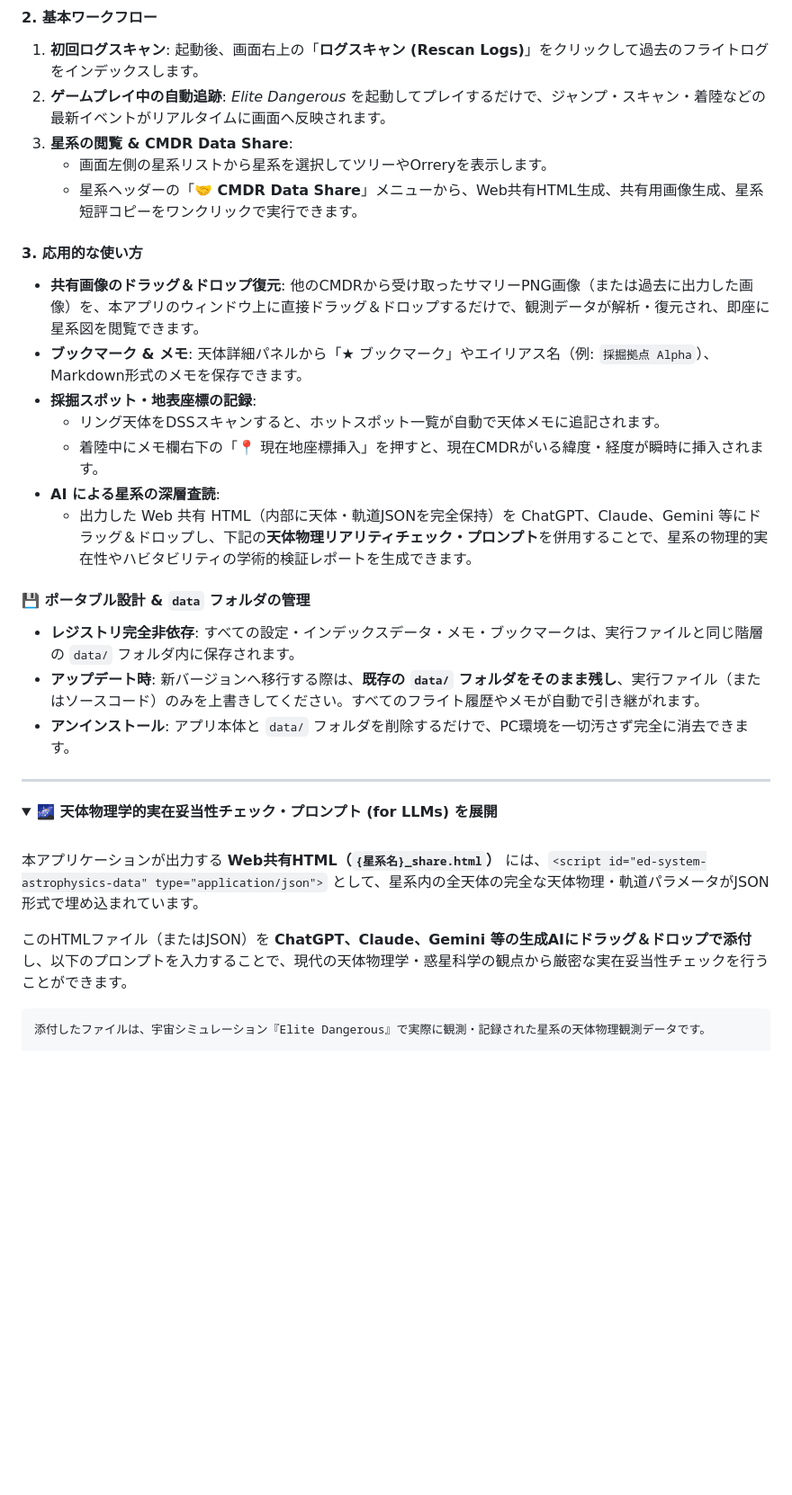
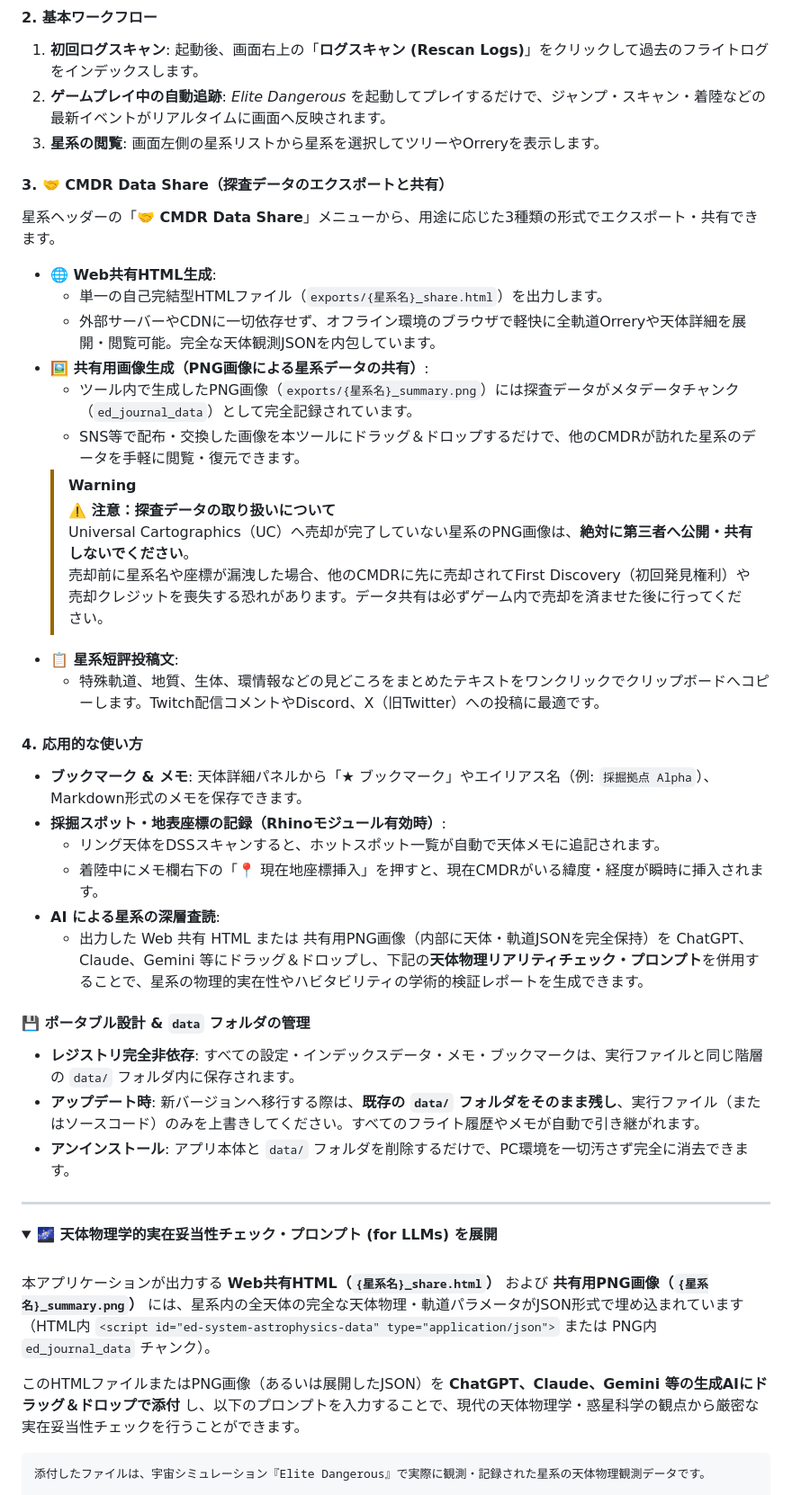
Before and after one commit to SuzuneYonaki/ED_Journal_Analyzer, a Markdown page: README.md, the part around one of its changes. Shown at 90% size. GitHub-like rendering; folded sections open; blank space fills up the shorter version.

Commit message:
docs: reorder mining support to optional section, add PNG share & UC warning, and update LLM prompt input options

````diff
--- a/README.md
+++ b/README.md
@@ -88,19 +89,31 @@
 #### 2. 基本ワークフロー
 1. **初回ログスキャン**: 起動後、画面右上の「**ログスキャン (Rescan Logs)**」をクリックして過去のフライトログをインデックスします。
 2. **ゲームプレイ中の自動追跡**: *Elite Dangerous* を起動してプレイするだけで、ジャンプ・スキャン・着陸などの最新イベントがリアルタイムに画面へ反映されます。
-3. **星系の閲覧 & CMDR Data Share**:
-   - 画面左側の星系リストから星系を選択してツリーやOrreryを表示します。
-   - 星系ヘッダーの「**🤝 CMDR Data Share**」メニューから、Web共有HTML生成、共有用画像生成、星系短評コピーをワンクリックで実行できます。
+3. **星系の閲覧**: 画面左側の星系リストから星系を選択してツリーやOrreryを表示します。
 
-#### 3. 応用的な使い方
-- **共有画像のドラッグ＆ドロップ復元**:
-  他のCMDRから受け取ったサマリーPNG画像（または過去に出力した画像）を、本アプリのウィンドウ上に直接ドラッグ＆ドロップするだけで、観測データが解析・復元され、即座に星系図を閲覧できます。
+#### 3. 🤝 CMDR Data Share（探査データのエクスポートと共有）
+星系ヘッダーの「**🤝 CMDR Data Share**」メニューから、用途に応じた3種類の形式でエクスポート・共有できます。
+
+- **🌐 Web共有HTML生成**:
+  - 単一の自己完結型HTMLファイル（`exports/{星系名}_share.html`）を出力します。
+  - 外部サーバーやCDNに一切依存せず、オフライン環境のブラウザで軽快に全軌道Orreryや天体詳細を展開・閲覧可能。完全な天体観測JSONを内包しています。
+- **🖼️ 共有用画像生成（PNG画像による星系データの共有）**:
+  - ツール内で生成したPNG画像（`exports/{星系名}_summary.png`）には探査データがメタデータチャンク（`ed_journal_data`）として完全記録されています。
+  - SNS等で配布・交換した画像を本ツールにドラッグ＆ドロップするだけで、他のCMDRが訪れた星系のデータを手軽に閲覧・復元できます。
+  > [!WARNING]
+  > **⚠️ 注意：探査データの取り扱いについて**
+  > Universal Cartographics（UC）へ売却が完了していない星系のPNG画像は、**絶対に第三者へ公開・共有しないでください**。
+  > 売却前に星系名や座標が漏洩した場合、他のCMDRに先に売却されてFirst Discovery（初回発見権利）や売却クレジットを喪失する恐れがあります。データ共有は必ずゲーム内で売却を済ませた後に行ってください。
+- **📋 星系短評投稿文**:
+  - 特殊軌道、地質、生体、環情報などの見どころをまとめたテキストをワンクリックでクリップボードへコピーします。Twitch配信コメントやDiscord、X（旧Twitter）への投稿に最適です。
+
+#### 4. 応用的な使い方
 - **ブックマーク & メモ**: 天体詳細パネルから「★ ブックマーク」やエイリアス名（例: `採掘拠点 Alpha`）、Markdown形式のメモを保存できます。
-- **採掘スポット・地表座標の記録**:
+- **採掘スポット・地表座標の記録（Rhinoモジュール有効時）**:
   - リング天体をDSSスキャンすると、ホットスポット一覧が自動で天体メモに追記されます。
   - 着陸中にメモ欄右下の「📍 現在地座標挿入」を押すと、現在CMDRがいる緯度・経度が瞬時に挿入されます。
 - **AI による星系の深層査読**:
-  - 出力した Web 共有 HTML（内部に天体・軌道JSONを完全保持）を ChatGPT、Claude、Gemini 等にドラッグ＆ドロップし、下記の**天体物理リアリティチェック・プロンプト**を併用することで、星系の物理的実在性やハビタビリティの学術的検証レポートを生成できます。
+  - 出力した Web 共有 HTML または 共有用PNG画像（内部に天体・軌道JSONを完全保持）を ChatGPT、Claude、Gemini 等にドラッグ＆ドロップし、下記の**天体物理リアリティチェック・プロンプト**を併用することで、星系の物理的実在性やハビタビリティの学術的検証レポートを生成できます。
 
 #### 💾 ポータブル設計 & `data` フォルダの管理
 - **レジストリ完全非依存**: すべての設定・インデックスデータ・メモ・ブックマークは、実行ファイルと同じ階層の `data/` フォルダ内に保存されます。
@@ -114,9 +127,9 @@
 
 <br>
 
-本アプリケーションが出力する **Web共有HTML（`{星系名}_share.html`）** には、`<script id="ed-system-astrophysics-data" type="application/json">` として、星系内の全天体の完全な天体物理・軌道パラメータがJSON形式で埋め込まれています。
+本アプリケーションが出力する **Web共有HTML（`{星系名}_share.html`）** および **共有用PNG画像（`{星系名}_summary.png`）** には、星系内の全天体の完全な天体物理・軌道パラメータがJSON形式で埋め込まれています（HTML内 `<script id="ed-system-astrophysics-data" type="application/json">` または PNG内 `ed_journal_data` チャンク）。
 
-このHTMLファイル（またはJSON）を **ChatGPT、Claude、Gemini 等の生成AIにドラッグ＆ドロップで添付** し、以下のプロンプトを入力することで、現代の天体物理学・惑星科学の観点から厳密な実在妥当性チェックを行うことができます。
+このHTMLファイルまたはPNG画像（あるいは展開したJSON）を **ChatGPT、Claude、Gemini 等の生成AIにドラッグ＆ドロップで添付** し、以下のプロンプトを入力することで、現代の天体物理学・惑星科学の観点から厳密な実在妥当性チェックを行うことができます。
 
 ```text
 添付したファイルは、宇宙シミュレーション『Elite Dangerous』で実際に観測・記録された星系の天体物理観測データです。
````
Also changed, not shown: other parts of README.md (+46 -32 lines).
